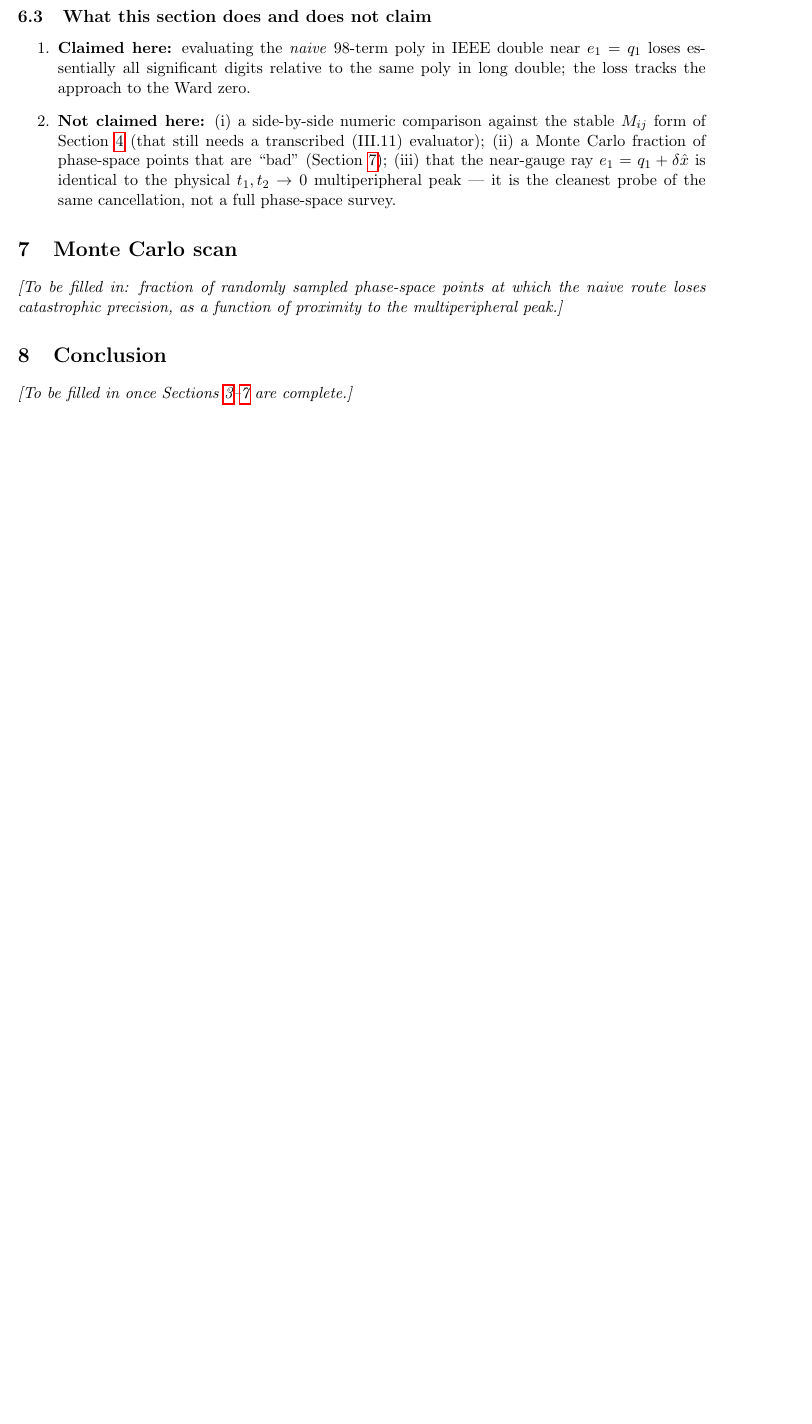
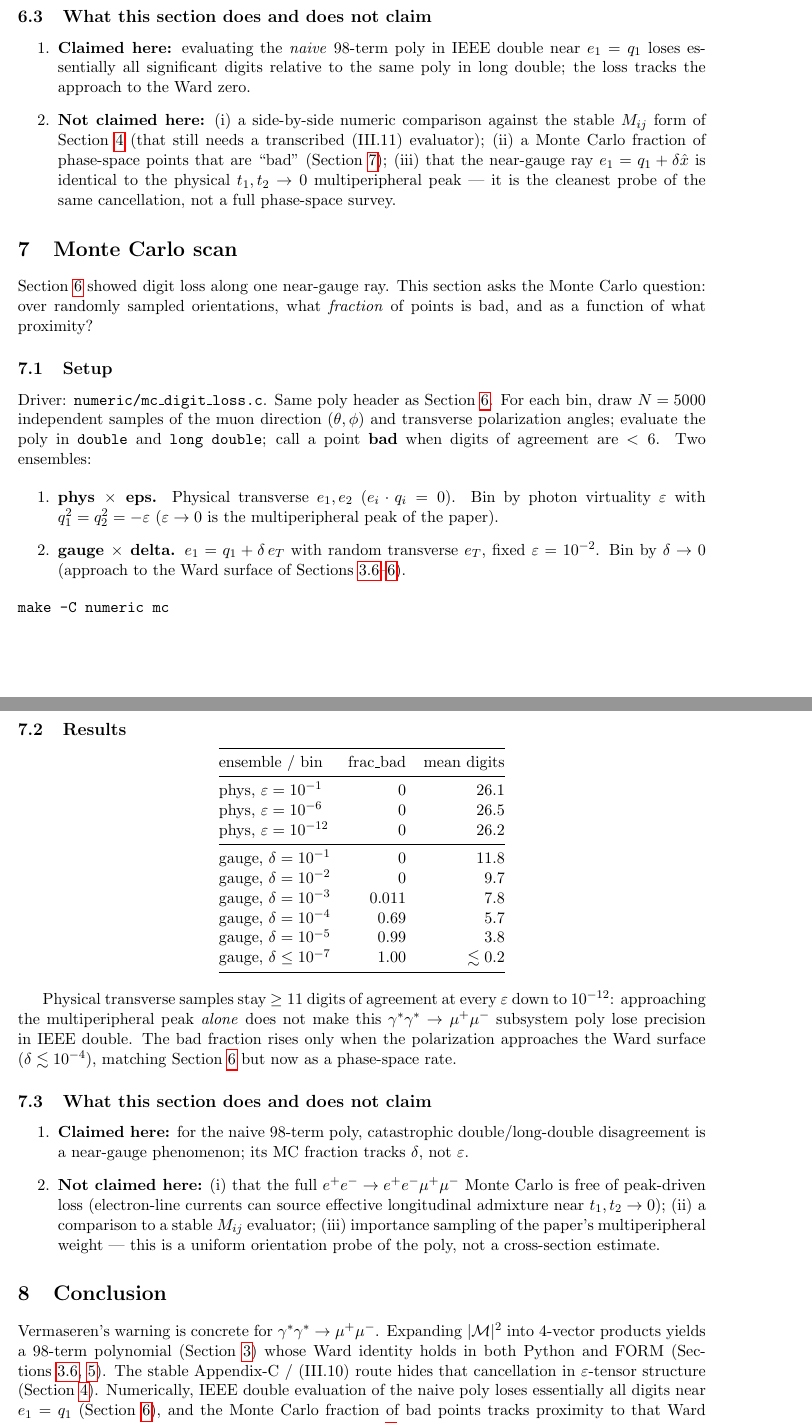
Before and after one commit to mkhellat/nikhef-form-lab, a LaTeX paper (06-mc-multiperipheral/report/mumu_cancellation.tex): part of page 9 of 13 before the commit and two parts of pages 9 and 10 of 15 after it, the two joined at a grey line, cut so that both start at the same text, the shorter picture padded with empty space. Compiled offline with pdfLaTeX.

Commit message:
06-mc-multiperipheral: write MC scan and conclusion sections
Sections 7 and the conclusion were stubs. The MC driver now shows that
bad double/long-double fractions track Ward proximity (delta), not
photon virtuality (eps), so the report should state that negative
control and close the main text.

Replace the stubs with phys×eps / gauge×delta tables, claims and
non-claims (full ee process and M_ij evaluator still open), and a
conclusion that ties naive poly, FORM Ward, numeric loss, and the MC
fraction to Vermaseren's warning — leaving (III.11) transcription as
the remaining symbolic step.

Verified: make -C numeric mc; make -C report pdf (15 pages).

```diff
--- a/06-mc-multiperipheral/report/mumu_cancellation.tex
+++ b/06-mc-multiperipheral/report/mumu_cancellation.tex
@@ -596,12 +596,88 @@ gauge / multiperipheral regime.
 \section{Monte Carlo scan}
 \label{sec:mc}
 
-\emph{[To be filled in: fraction of randomly sampled phase-space points at
-  which the naive route loses catastrophic precision, as a function of
-  proximity to the multiperipheral peak.]}
+Section~\ref{sec:numerics} showed digit loss along one near-gauge ray.
+This section asks the Monte Carlo question: over randomly sampled
+orientations, what \emph{fraction} of points is bad, and as a function of
+what proximity?
+
+\subsection{Setup}
+\label{sec:mc-setup}
+
+Driver: \texttt{numeric/mc\_digit\_loss.c}. Same poly header as
+Section~\ref{sec:numerics}. For each bin, draw $N=5000$ independent
+samples of the muon direction $(\theta,\phi)$ and transverse polarization
+angles; evaluate the poly in \texttt{double} and \texttt{long double};
+call a point \textbf{bad} when digits of agreement are $<6$. Two ensembles:
+
+\begin{enumerate}
+  \item \textbf{phys $\times$ eps.}
+    Physical transverse $e_1,e_2$ ($e_i\cdot q_i=0$). Bin by photon
+    virtuality $\varepsilon$ with $q_1^2=q_2^2=-\varepsilon$
+    ($\varepsilon\to0$ is the multiperipheral peak of the paper).
+  \item \textbf{gauge $\times$ delta.}
+    $e_1=q_1+\delta\,e_T$ with random transverse $e_T$, fixed
+    $\varepsilon=10^{-2}$. Bin by $\delta\to0$ (approach to the Ward
+    surface of Sections~\ref{sec:naive-checks}--\ref{sec:numerics}).
+\end{enumerate}
+\begin{verbatim}
+make -C numeric mc
+\end{verbatim}
+
+\subsection{Results}
+\label{sec:mc-results}
+
+\begin{center}
+\begin{tabular}{@{}lrr@{}}
+\toprule
+ensemble / bin & $\mathrm{frac\_bad}$ & mean digits \\
+\midrule
+phys, $\varepsilon=10^{-1}$ & $0$ & $26.1$ \\
+phys, $\varepsilon=10^{-6}$ & $0$ & $26.5$ \\
+phys, $\varepsilon=10^{-12}$ & $0$ & $26.2$ \\
+\midrule
+gauge, $\delta=10^{-1}$ & $0$ & $11.8$ \\
+gauge, $\delta=10^{-2}$ & $0$ & $9.7$ \\
+gauge, $\delta=10^{-3}$ & $0.011$ & $7.8$ \\
+gauge, $\delta=10^{-4}$ & $0.69$ & $5.7$ \\
+gauge, $\delta=10^{-5}$ & $0.99$ & $3.8$ \\
+gauge, $\delta\le10^{-7}$ & $1.00$ & $\lesssim 0.2$ \\
+\bottomrule
+\end{tabular}
+\end{center}
+
+Physical transverse samples stay $\ge 11$ digits of agreement at every
+$\varepsilon$ down to $10^{-12}$: approaching the multiperipheral peak
+\emph{alone} does not make this $\gamma^*\gamma^*\to\mu^+\mu^-$ subsystem
+poly lose precision in IEEE double. The bad fraction rises only when the
+polarization approaches the Ward surface ($\delta\lesssim10^{-4}$),
+matching Section~\ref{sec:numerics} but now as a phase-space rate.
+
+\subsection{What this section does and does not claim}
+\label{sec:mc-claims}
+
+\begin{enumerate}
+  \item \textbf{Claimed here:} for the naive 98-term poly, catastrophic
+    double/long-double disagreement is a near-gauge phenomenon; its MC
+    fraction tracks $\delta$, not $\varepsilon$.
+  \item \textbf{Not claimed here:} (i)~that the full $e^+e^-\to e^+e^-\mu^+\mu^-$
+    Monte Carlo is free of peak-driven loss (electron-line currents can
+    source effective longitudinal admixture near $t_1,t_2\to0$);
+    (ii)~a comparison to a stable $M_{ij}$ evaluator; (iii)~importance
+    sampling of the paper's multiperipheral weight --- this is a uniform
+    orientation probe of the poly, not a cross-section estimate.
+\end{enumerate}
 
 \section{Conclusion}
 \label{sec:conclusion}
 
-\emph{[To be filled in once Sections~\ref{sec:naive}--\ref{sec:mc} are
-  complete.]}
+Vermaseren's warning is concrete for
+$\gamma^*\gamma^*\to\mu^+\mu^-$. Expanding $|{\cal M}|^2$ into 4-vector
+products yields a 98-term polynomial
+(Section~\ref{sec:naive}) whose Ward identity holds in both Python and
+FORM (Sections~\ref{sec:naive-checks},~\ref{sec:symbolic-check}). The
+stable Appendix-C /~(III.10) route hides that cancellation in
+$\varepsilon$-tensor structure (Section~\ref{sec:stable}). Numerically,
+IEEE double evaluation of the naive poly loses essentially all digits
+near $e_1=q_1$ (Section~\ref{sec:numerics}), and the Monte Carlo fraction
+of bad points tracks proximity to that Ward surface rather than photon
```
Also changed, not shown: 06-mc-multiperipheral/report/mumu_cancellation.tex (6 more changed lines).
